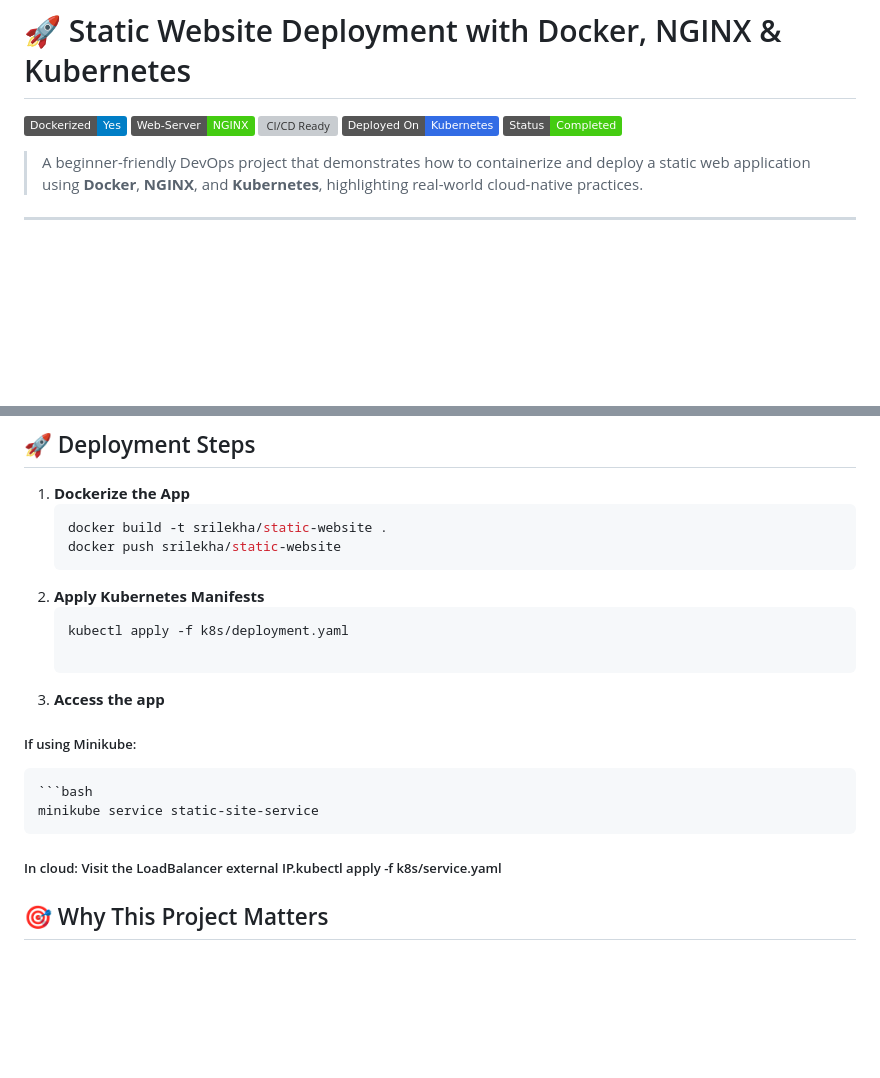
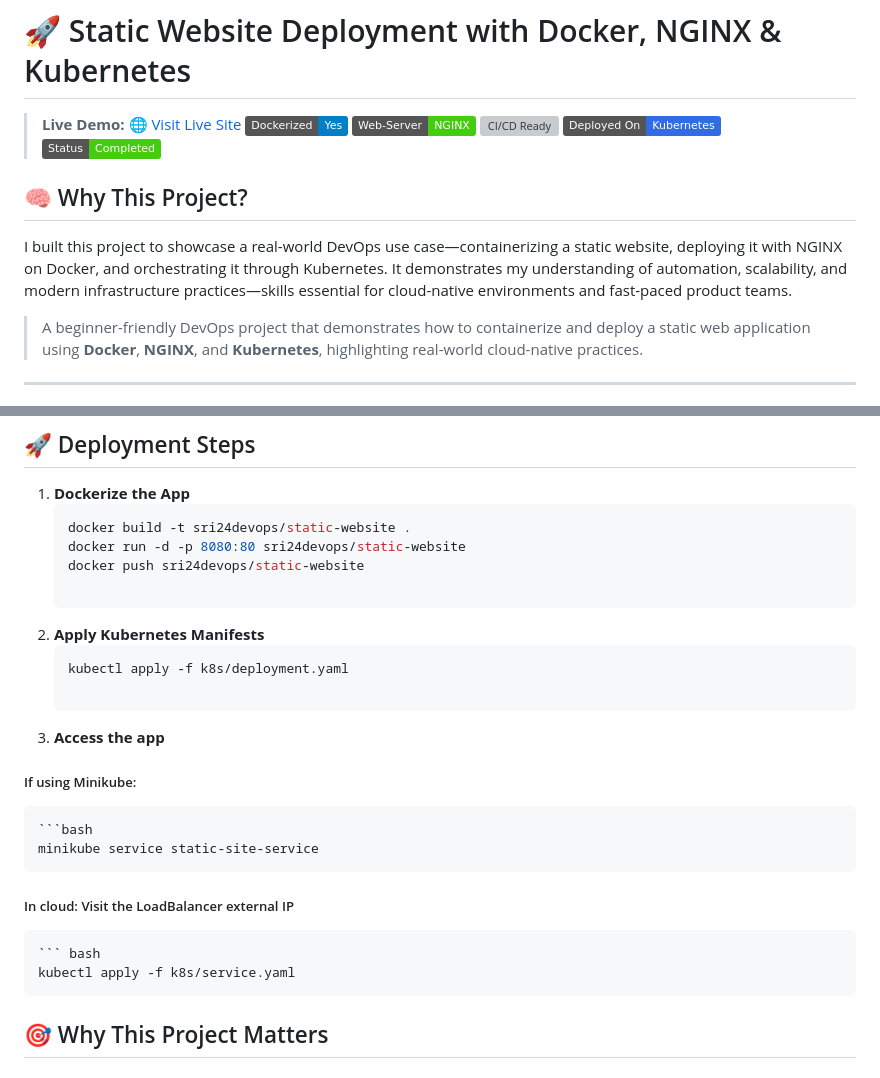
Before and after one commit to SrilekhaS20/static-website, a Markdown page: README.md, 2 parts joined by grey strips. Drawn GitHub-style; badges without logos; blank space fills up the shorter version; grey boxes are pictures that could not be loaded.

````diff
--- a/README.md
+++ b/README.md
@@ -1,10 +1,15 @@
 # 🚀 Static Website Deployment with Docker, NGINX & Kubernetes
 
+> **Live Demo:** [🌐 Visit Live Site](https://srilekhas20.github.io/static-website/)
 [![Dockerized](https://img.shields.io/badge/Dockerized-Yes-blue)](https://www.docker.com/)
 [![Built with NGINX](https://img.shields.io/badge/Web--Server-NGINX-brightgreen)](https://nginx.org/)
 [![CI/CD Ready](https://img.shields.io/badge/CI%2FCD-Jenkins-blueviolet)](https://jenkins.io/)
 [![Kubernetes](https://img.shields.io/badge/Deployed%20On-Kubernetes-326ce5)](https://kubernetes.io/)
 [![Project Status](https://img.shields.io/badge/Status-Completed-success)](#)
+
+## 🧠 Why This Project?
+
+I built this project to showcase a real-world DevOps use case—containerizing a static website, deploying it with NGINX on Docker, and orchestrating it through Kubernetes. It demonstrates my understanding of automation, scalability, and modern infrastructure practices—skills essential for cloud-native environments and fast-paced product teams.
 
 > A beginner-friendly DevOps project that demonstrates how to containerize and deploy a static web application using **Docker**, **NGINX**, and **Kubernetes**, highlighting real-world cloud-native practices.
 
@@ -55,8 +58,10 @@
 
 1. **Dockerize the App**
    ```bash
-   docker build -t srilekha/static-website .
-   docker push srilekha/static-website
+   docker build -t sri24devops/static-website .
+   docker run -d -p 8080:80 sri24devops/static-website
+   docker push sri24devops/static-website
+
 2. **Apply Kubernetes Manifests**
     ```bash
     kubectl apply -f k8s/deployment.yaml
@@ -65,7 +70,9 @@
  ##### If using Minikube:
     ```bash
     minikube service static-site-service
-  ##### In cloud: Visit the LoadBalancer external IP.kubectl apply -f k8s/service.yaml
+  ##### In cloud: Visit the LoadBalancer external IP
+    ``` bash
+    kubectl apply -f k8s/service.yaml
 
 ## 🎯 Why This Project Matters
 ##### Deploying even a simple static website using Kubernetes introduces critical DevOps skills:
````
Also changed, not shown: other parts of README.md (+0 -2 lines).
